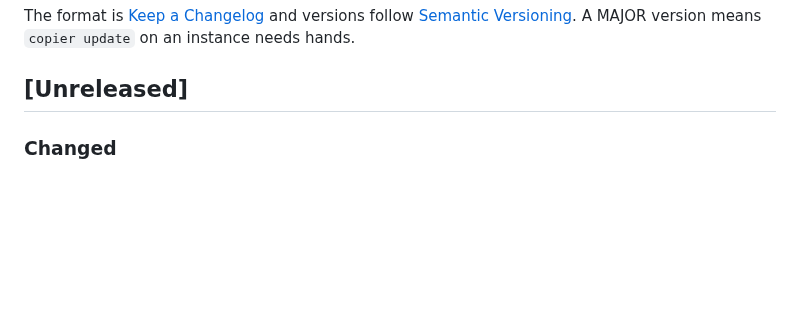
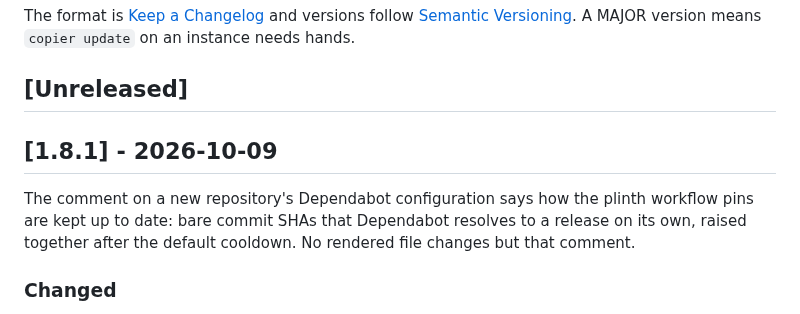
Before and after one commit to coolbress/plinth-template, a Markdown page: CHANGELOG.md, the part around the change. Drawn GitHub-style; blank space fills up the shorter version.

Commit message:
docs(changelog): the 1.8.1 section, for the tag plinth will pin (#59)
## What and why

Opens the `[1.8.1]` section of `CHANGELOG.md` over the one `[Unreleased]` entry (#58, the Dependabot comment), with the why a consumer reads as the release note: the comment on a new repository's Dependabot configuration now says how the plinth workflow pins are kept up to date, and no rendered file changes but that comment. Once merged, the commit is tagged `v1.8.1` and plinth pins it.

## How it was verified

- The diff is the heading and the why; the entry under it is #58's, unedited.
- Not run: nothing to run for a changelog heading; the release checks are the tag and the GitHub Release made from this section.

Part of plinth #455

Assisted-by: Claude:claude-fable-5-1

```diff
--- a/CHANGELOG.md
+++ b/CHANGELOG.md
@@ -5,6 +5,13 @@ versions follow [Semantic Versioning](https://semver.org/). A MAJOR version
 means `copier update` on an instance needs hands.
 
 ## [Unreleased]
+
+## [1.8.1] - 2026-10-09
+
+The comment on a new repository's Dependabot configuration says how the plinth
+workflow pins are kept up to date: bare commit SHAs that Dependabot resolves
+to a release on its own, raised together after the default cooldown. No
+rendered file changes but that comment.
 
 ### Changed
 - The comment above the `github-actions` entry of `.github/dependabot.yml`
```
